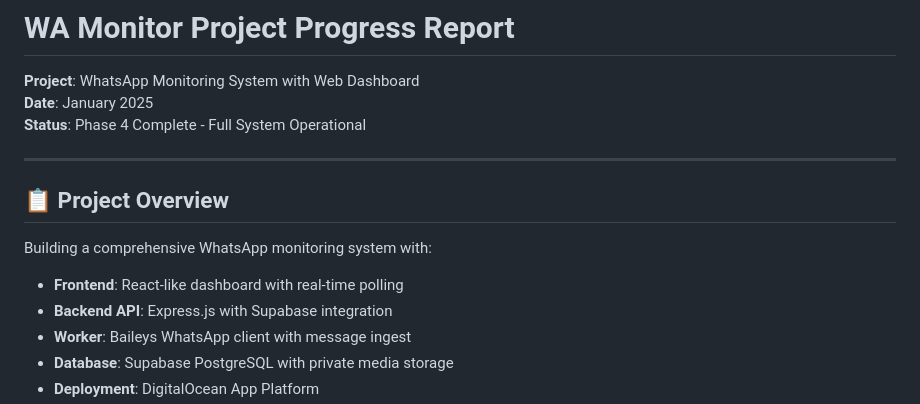
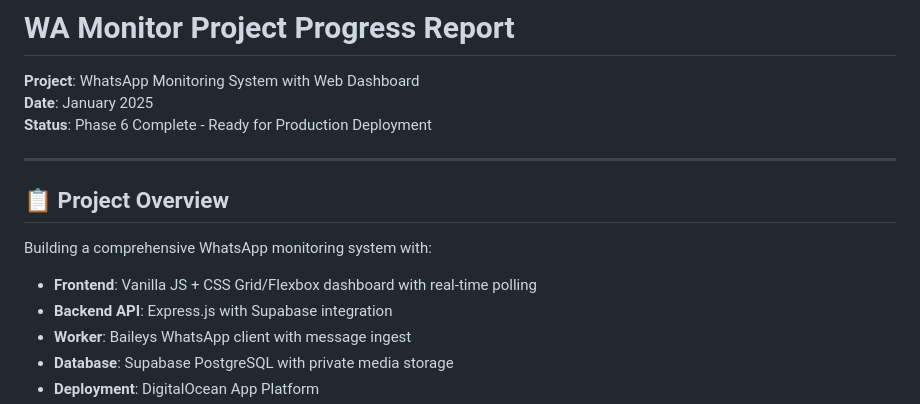
Before and after one commit to StonerStyle/wa-track_0.1, a Markdown page: progress.md, the part around one of its changes. Drawn GitHub-style.

```diff
--- a/progress.md
+++ b/progress.md
@@ -2,14 +2,14 @@
 
 **Project**: WhatsApp Monitoring System with Web Dashboard
 **Date**: January 2025
-**Status**: Phase 4 Complete - Full System Operational
+**Status**: Phase 6 Complete - Ready for Production Deployment
 
 ---
 
 ## 📋 Project Overview
 
 Building a comprehensive WhatsApp monitoring system with:
-- **Frontend**: React-like dashboard with real-time polling
+- **Frontend**: Vanilla JS + CSS Grid/Flexbox dashboard with real-time polling
 - **Backend API**: Express.js with Supabase integration
 - **Worker**: Baileys WhatsApp client with message ingest
 - **Database**: Supabase PostgreSQL with private media storage
```
Also changed, not shown: other parts of progress.md (+97 -27 lines).
